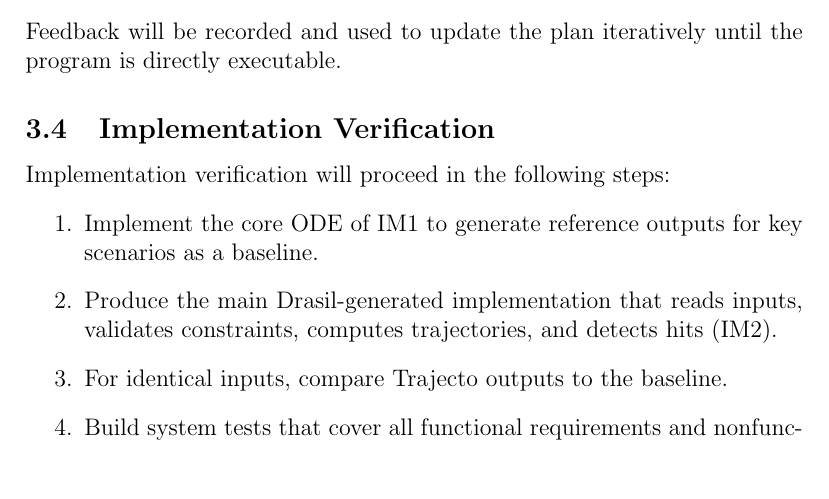
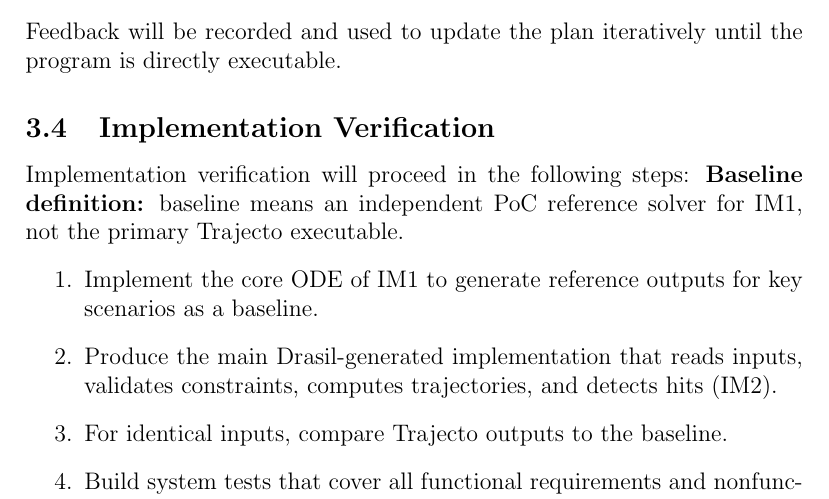
Before and after one commit to JoeZZG/CAS741, a LaTeX document (docs/VnVPlan/VnVPlan.tex): part of page 7 of 22, cut so that both start at the same text, the shorter picture padded with empty space. Compiled offline with pdfLaTeX.

Commit message:
Implementation Verification step 3 baseline unclear

```diff
--- a/docs/VnVPlan/VnVPlan.tex
+++ b/docs/VnVPlan/VnVPlan.tex
@@ -208,6 +208,8 @@ program is directly executable.
 \subsection{Implementation Verification}
 
 Implementation verification will proceed in the following steps:
+\textbf{Baseline definition:} baseline means an independent PoC reference
+solver for IM1, not the primary \progname{Trajecto} executable.
 \begin{enumerate}
   \item Implement the core ODE of IM1 to generate reference outputs for key scenarios as a baseline.
   \item Produce the main Drasil-generated implementation that reads inputs, validates constraints, computes trajectories, and detects hits (IM2).
```
